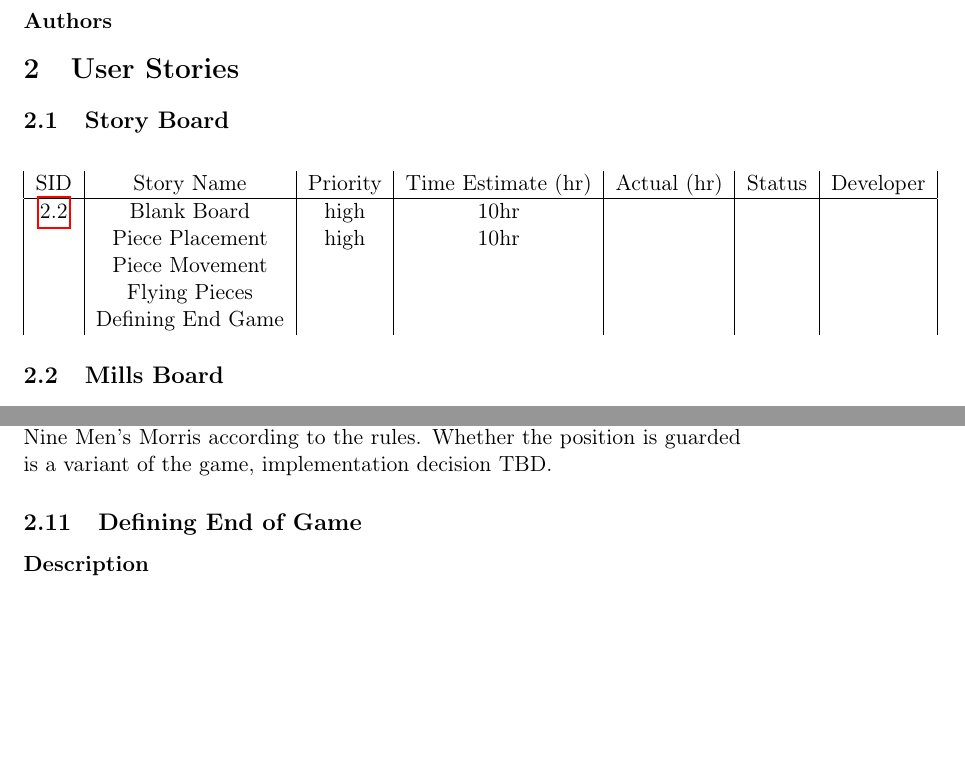
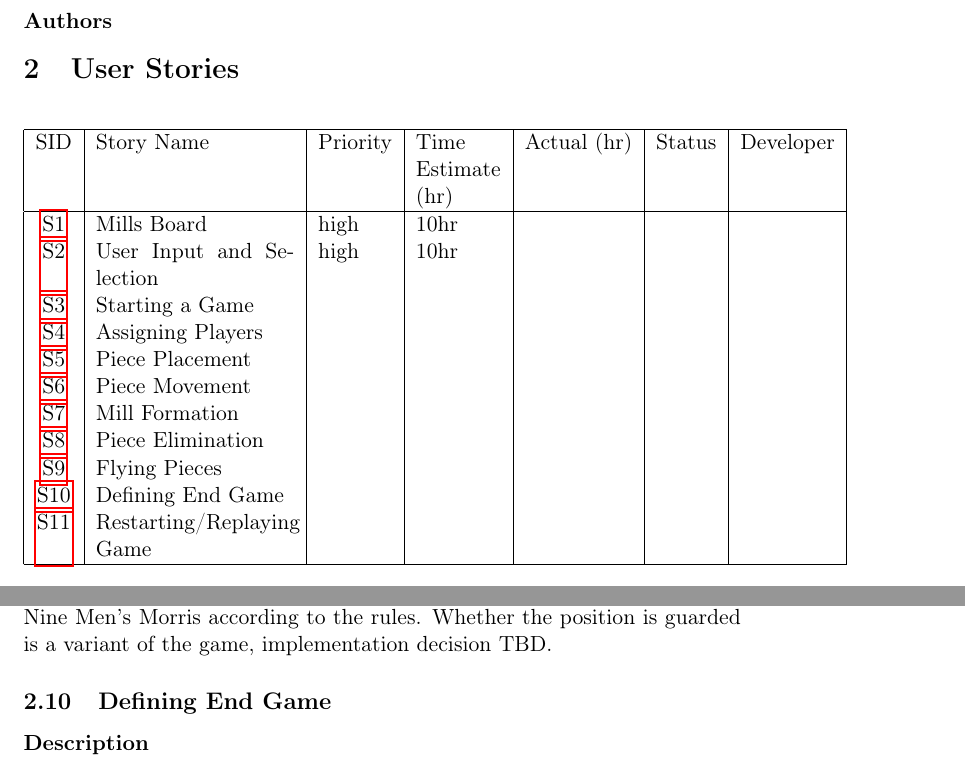
Before and after one commit to amadeusine/CS449GroupProject, a LaTeX document (documentation_and_writeup.tex): two parts of pages 2 and 4 of 6, joined at a grey line, cut so that both start at the same text, the shorter picture padded with empty space. The pictures show the PDF file documentation_and_writeup.pdf that the author committed with the source.

Commit message:
updated user stories into table directly

```diff
--- a/documentation_and_writeup.tex
+++ b/documentation_and_writeup.tex
@@ -31,9 +31,9 @@
 \tableofcontents
 
 \section{Micro Charter}
-\label{sec:org5c92028}
+\label{sec:orgf79c1b9}
 \subsection{A Rustic Nine Men's Morris for the Web}
-\label{sec:org63fd7a4}
+\label{sec:org69ab729}
 \subsubsection*{Vision Statement}
-\label{sec:org85ccb26}
+\label{sec:org9e3f993}
 \subsubsection*{Mission Statement}
@@ -57,51 +56,59 @@
-\subsection{Story Board}
-\label{sec:orgc04e444}
+\label{sec:orge6e0be8}
 \begin{center}
-\begin{tabular}{|c|c|c|c|c|c|c|}
+\begin{tabular}{|c|p{3.5cm}|l|p{1.5cm}|l|l|l|}
+\hline
 SID & Story Name & Priority & Time Estimate (hr) & Actual (hr) & Status & Developer\\
 \hline
-\ref{sec:org9a752e5} & Blank Board & high & 10hr &  &  & \\
- & Piece Placement & high & 10hr &  &  & \\
- & Piece Movement &  &  &  &  & \\
- & Flying Pieces &  &  &  &  & \\
- & Defining End Game &  &  &  &  & \\
+\hyperref[sec:org4f08a4e]{S1} & Mills Board & high & 10hr &  &  & \\
+\hyperref[sec:org72f35e1]{S2} & User Input and Selection & high & 10hr &  &  & \\
+\hyperref[sec:org4d8fe43]{S3} & Starting a Game &  &  &  &  & \\
+\hyperref[sec:org244707a]{S4} & Assigning Players &  &  &  &  & \\
+\hyperref[sec:org63fc355]{S5} & Piece Placement &  &  &  &  & \\
+\hyperref[sec:org78c1c14]{S6} & Piece Movement &  &  &  &  & \\
+\hyperref[sec:orga40d8ea]{S7} & Mill Formation &  &  &  &  & \\
+\hyperref[sec:org52dc15a]{S8} & Piece Elimination &  &  &  &  & \\
+\hyperref[sec:org492d4f7]{S9} & Flying Pieces &  &  &  &  & \\
+\hyperref[sec:orgbb6ee55]{S10} & Defining End Game &  &  &  &  & \\
+\hyperref[sec:orga6c6496]{S11} & Restarting/Replaying Game &  &  &  &  & \\
+\hline
 \end{tabular}
 \end{center}
+
 \subsection{Mills Board}
-\label{sec:org9a752e5}
+\label{sec:org4f08a4e}
 \subsubsection*{Description}
-\label{sec:org55e6496}
+\label{sec:org8dd567d}
 As a user, I need an empty board consisting of 4 expanded squares with 8 equidistant positions
 each to play a game of Nine Men's Morris.
 \subsection{User Input and Selection}
-\label{sec:org20f49a2}
+\label{sec:org72f35e1}
 \subsubsection*{Description}
-\label{sec:orgfa7cd0e}
+\label{sec:orgdcb46cf}
 As a user, I need to be able to select and choose input from the web GUI of the application to
 be able to play and take turns at Nine Men's Morris.
 \subsection{Starting a Game}
-\label{sec:orgdf7eec8}
+\label{sec:org4d8fe43}
 \subsubsection*{Description}
-\label{sec:org02d9caf}
+\label{sec:orgd40ae12}
 As a user, I need a GUI to prompt me with the options to start a game with either another human
 or against the computer for Nine Men's Morris in order to play the game.
 \subsection{Assigning Players}
-\label{sec:org8bcf587}
+\label{sec:org244707a}
 \subsubsection*{Description}
-\label{sec:orgd8de5f2}
+\label{sec:org3719ab0}
 As a user, I need to be assigned the role as either the first or second player, whether against
 another human or the computer, in order to know my player turn (either first or second) in the
 game.
 \subsection{Piece Placement}
-\label{sec:orgf670e5e}
+\label{sec:org63fc355}
 \subsubsection*{Description}
-\label{sec:orgda9412e}
+\label{sec:orge773498}
 As a user, I need to place nine pieces on unoccupied positions in turn with another player to
 start off a game of Nine Men's Morris.
 \subsection{Piece Movement}
-\label{sec:orgbf75d4b}
+\label{sec:org78c1c14}
 \subsubsection*{Description}
-\label{sec:org48683b5}
+\label{sec:org1ba99f9}
 As a user, I need to be able to move my pieces into adjacent positions that are not occupied by
 the other player or adjacent to their mill in order to take a turn.
 \subsection{Mill Formation}
@@ -119,26 +126,26 @@ As a user, after forming a mill, I need the ability to remove an opponent's piec
 so long as either it is not in a mill or any piece given all available pieces are in a mill, so
 that I may appropriately attack my opponent.
 \subsection{Flying Pieces}
-\label{sec:org7a7e2cd}
+\label{sec:org492d4f7}
 \subsubsection*{Description}
-\label{sec:orga27ec18}
+\label{sec:orgd9dcd9b}
 As a user, upon reaching three remaining pieces, I need the ability to fly (jump) my pieces
 across the board to any un-occupied point in order to play Nine Men's Morris according to the
 rules. Whether the position is guarded is a variant of the game, implementation decision TBD.
-\subsection{Defining End of Game}
-\label{sec:org8aae30b}
+\subsection{Defining End Game}
+\label{sec:orgbb6ee55}
 \subsubsection*{Description}
-\label{sec:org65acd57}
+\label{sec:orgb89e872}
 As a user, when either myself or the opponent reaches less than three pieces, i.e. two pieces, I
 need the game and to declare the respective winner in order to successfully finish a game of
 Nine Men's Morris.
 \subsection{Restarting and Replaying a Game}
-\label{sec:orgad8aff7}
+\label{sec:orga6c6496}
 \subsubsection*{Description}
-\label{sec:orge4a7364}
+\label{sec:orgc212bd5}
 As a user, after having completed a game of Nine Men's Morris, I need the GUI to prompt me to
 either play again or to end the game software so that I can accordingly choose whether to keep
 playing or to end my game session.
 \subsection*{[Template User Story]}
-\label{sec:orgb1cce0c}
+\label{sec:orga6d12ad}
 \subsubsection*{Description}
```
Also changed, not shown: documentation_and_writeup.pdf, documentation_and_writeup.tex (55 more changed lines), 1 other file.
